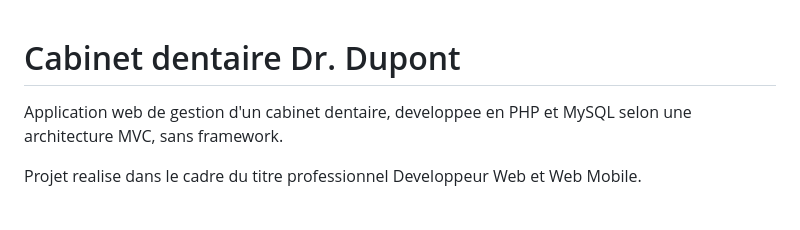
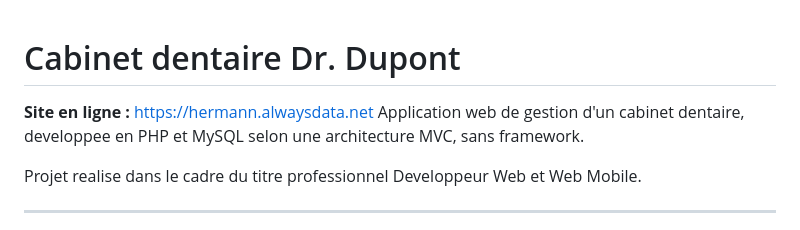
Before and after one commit to LettreH/cabinet-dentaire, a Markdown page: README.md, the part around the change. Rendered like a GitHub page.

Commit message:
Ajout du lien du site en ligne

```diff
--- a/README.md
+++ b/README.md
@@ -1,5 +1,5 @@
 # Cabinet dentaire Dr. Dupont
-
+**Site en ligne :** https://hermann.alwaysdata.net
 Application web de gestion d'un cabinet dentaire, developpee en PHP et MySQL
 selon une architecture MVC, sans framework.
 
```
